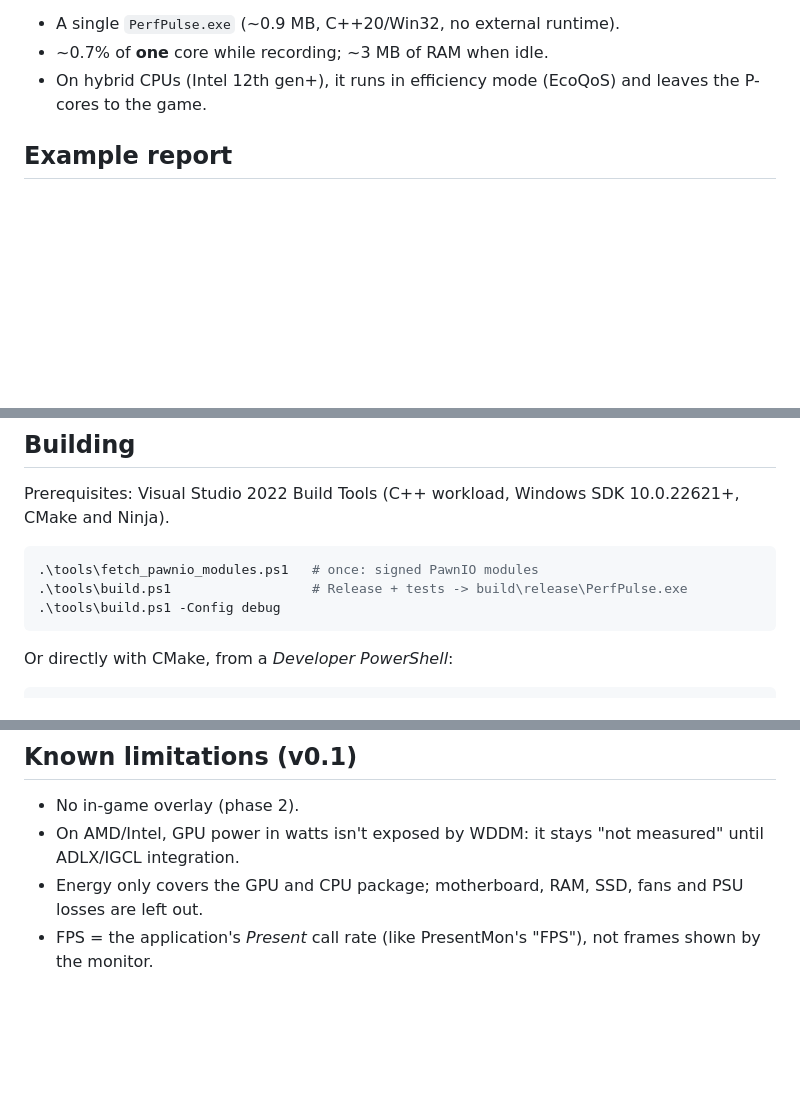
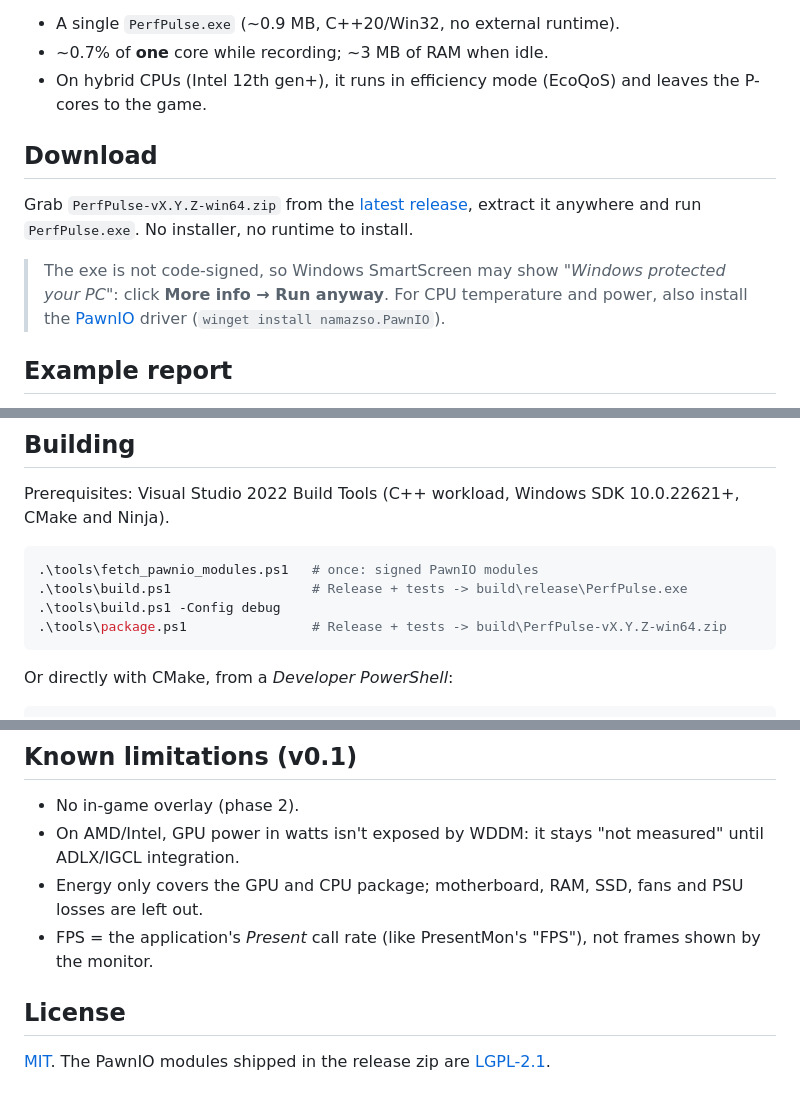
Before and after one commit to abdalla/perfpulse, a Markdown page: README.md, 3 parts joined by grey strips. Rendered like a GitHub page; blank space fills up the shorter version.

````diff
--- a/README.md
+++ b/README.md
@@ -11,6 +11,15 @@ and when) and **energy consumed** by the GPU and CPU.
 - A single `PerfPulse.exe` (~0.9 MB, C++20/Win32, no external runtime).
 - ~0.7% of **one** core while recording; ~3 MB of RAM when idle.
 - On hybrid CPUs (Intel 12th gen+), it runs in efficiency mode (EcoQoS) and leaves the P-cores to the game.
+
+## Download
+
+Grab `PerfPulse-vX.Y.Z-win64.zip` from the [latest release](https://github.com/abdalla/perfpulse/releases/latest),
+extract it anywhere and run `PerfPulse.exe`. No installer, no runtime to install.
+
+> The exe is not code-signed, so Windows SmartScreen may show *"Windows protected your PC"*:
+> click **More info → Run anyway**. For CPU temperature and power, also install the
+> [PawnIO](https://pawnio.eu) driver (`winget install namazso.PawnIO`).
 
 ## Example report
 
@@ -57,6 +66,7 @@ Prerequisites: Visual Studio 2022 Build Tools (C++ workload, Windows SDK 10.0.22
 .\tools\fetch_pawnio_modules.ps1   # once: signed PawnIO modules
 .\tools\build.ps1                  # Release + tests -> build\release\PerfPulse.exe
 .\tools\build.ps1 -Config debug
+.\tools\package.ps1                # Release + tests -> build\PerfPulse-vX.Y.Z-win64.zip
 ```
 
 Or directly with CMake, from a *Developer PowerShell*:
@@ -127,3 +137,7 @@ See [docs/architecture.md](docs/architecture.md) and [docs/coding-style.md](docs
 - On AMD/Intel, GPU power in watts isn't exposed by WDDM: it stays "not measured" until ADLX/IGCL integration.
 - Energy only covers the GPU and CPU package; motherboard, RAM, SSD, fans and PSU losses are left out.
 - FPS = the application's *Present* call rate (like PresentMon's "FPS"), not frames shown by the monitor.
+
+## License
+
+[MIT](LICENSE). The PawnIO modules shipped in the release zip are [LGPL-2.1](https://github.com/namazso/PawnIO.Modules).
````
Also changed, not shown: README.pt-BR.md (+14 -0 lines).
